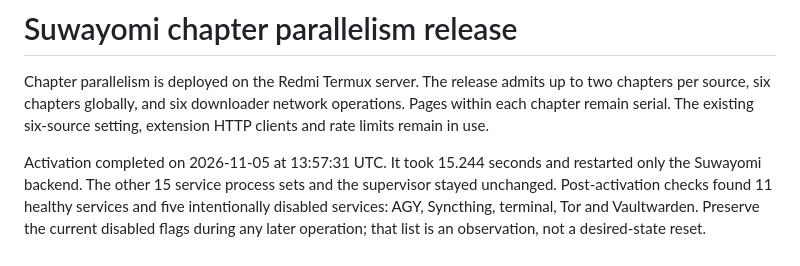
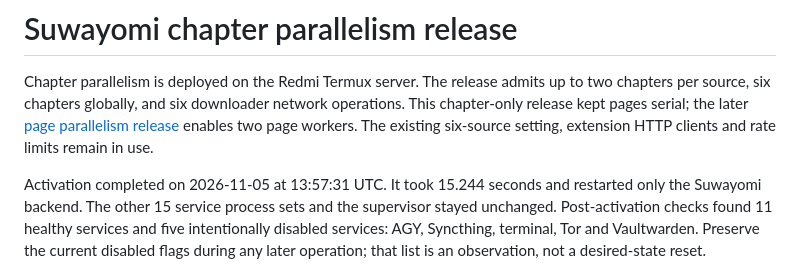
Before and after one commit to Y-astro/mobile-server, a Markdown page: docs/SUWAYOMI-PARALLEL-RELEASE.md, the part around the change. Drawn GitHub-style.

```diff
--- a/docs/SUWAYOMI-PARALLEL-RELEASE.md
+++ b/docs/SUWAYOMI-PARALLEL-RELEASE.md
@@ -2,7 +2,8 @@
 
 Chapter parallelism is deployed on the Redmi Termux server. The release admits
 up to two chapters per source, six chapters globally, and six downloader network
-operations. Pages within each chapter remain serial. The existing six-source
+operations. This chapter-only release kept pages serial; the later
+[page parallelism release](SUWAYOMI-PAGE-RELEASE.md) enables two page workers. The existing six-source
 setting, extension HTTP clients and rate limits remain in use.
 
 Activation completed on 2026-11-05 at 13:57:31 UTC. It took 15.244 seconds and
```
Also changed, not shown: docs/SUWAYOMI-PAGE-RELEASE.md (added, +55 -0 lines), suwayomi/parallel-downloads/README.md (+7 -7 lines).
